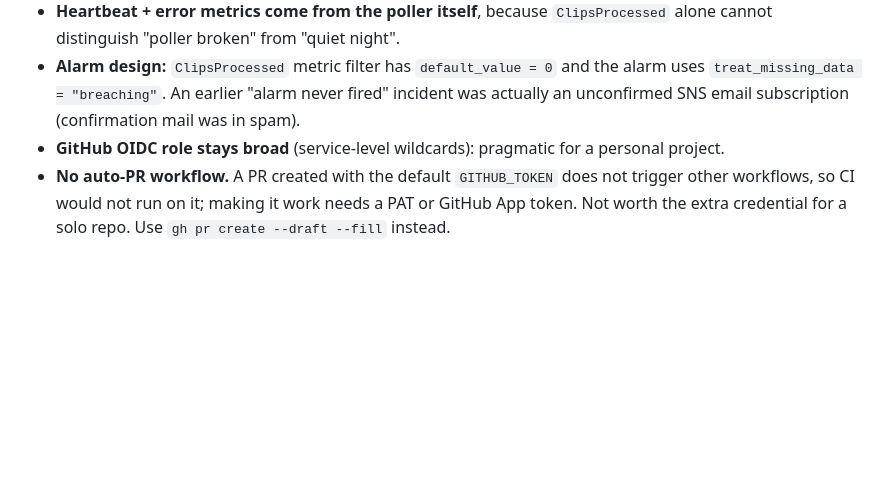
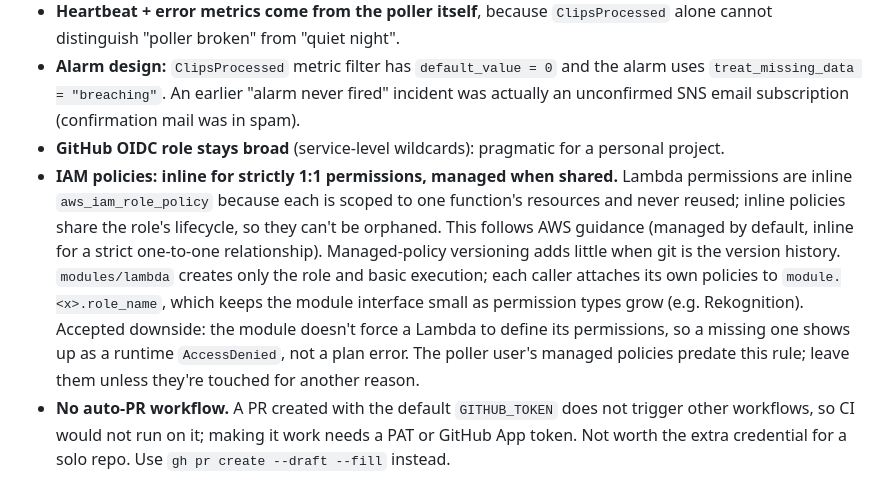
Before and after one commit to TsvetinaIvanova/tapo-camera-backend, a Markdown page: docs/project-notes.md, the part around the change. GitHub-like rendering; blank space fills up the shorter version.

Commit message:
Record IAM inline-vs-managed policy decision
Co-Authored-By: Claude Opus 5.5 <noreply@anthropic.com>

```diff
--- a/docs/project-notes.md
+++ b/docs/project-notes.md
@@ -12,6 +12,7 @@ Imported by CLAUDE.md. Update this file when a decision is made or a backlog ite
 - **Heartbeat + error metrics come from the poller itself**, because `ClipsProcessed` alone cannot distinguish "poller broken" from "quiet night".
 - **Alarm design:** `ClipsProcessed` metric filter has `default_value = 0` and the alarm uses `treat_missing_data = "breaching"`. An earlier "alarm never fired" incident was actually an unconfirmed SNS email subscription (confirmation mail was in spam).
 - **GitHub OIDC role stays broad** (service-level wildcards): pragmatic for a personal project.
+- **IAM policies: inline for strictly 1:1 permissions, managed when shared.** Lambda permissions are inline `aws_iam_role_policy` because each is scoped to one function's resources and never reused; inline policies share the role's lifecycle, so they can't be orphaned. This follows AWS guidance (managed by default, inline for a strict one-to-one relationship). Managed-policy versioning adds little when git is the version history. `modules/lambda` creates only the role and basic execution; each caller attaches its own policies to `module.<x>.role_name`, which keeps the module interface small as permission types grow (e.g. Rekognition). Accepted downside: the module doesn't force a Lambda to define its permissions, so a missing one shows up as a runtime `AccessDenied`, not a plan error. The poller user's managed policies predate this rule; leave them unless they're touched for another reason.
 - **No auto-PR workflow.** A PR created with the default `GITHUB_TOKEN` does not trigger other workflows, so CI would not run on it; making it work needs a PAT or GitHub App token. Not worth the extra credential for a solo repo. Use `gh pr create --draft --fill` instead.
 
 ## Incident log (lessons)
```
